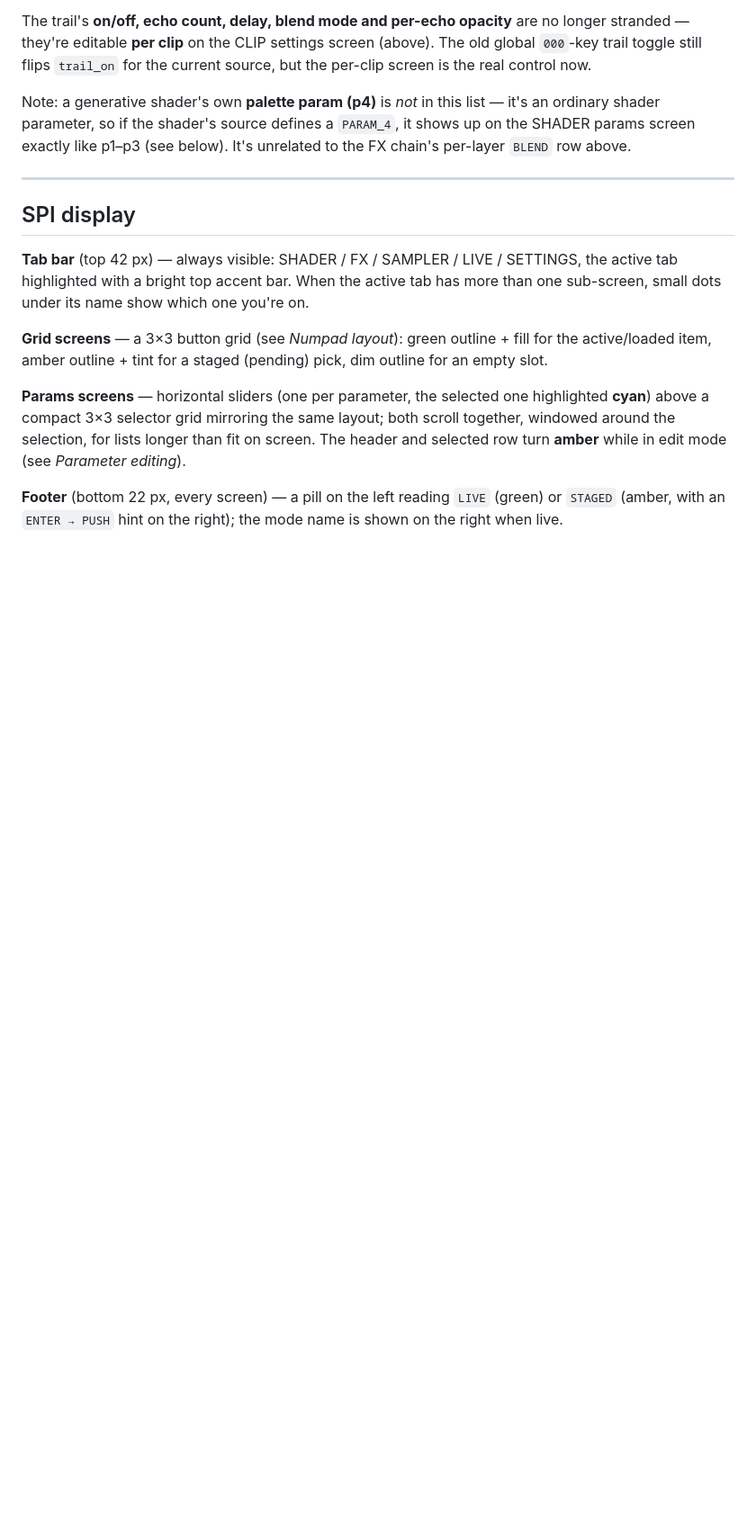
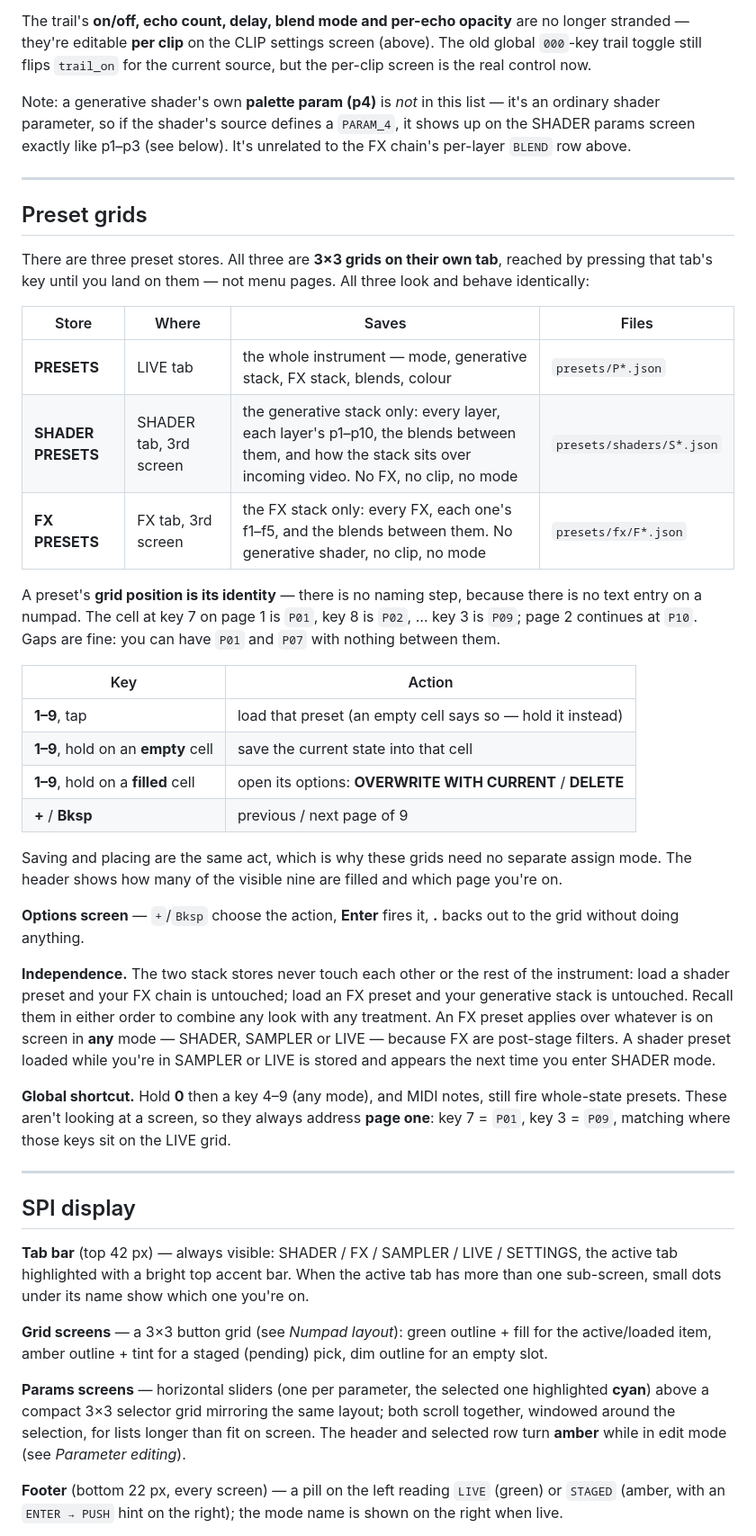
Before and after one commit to thedirgemedia/recur-recur, a Markdown page: MANUAL.md, the part around one of its changes. Shown at 90% size. GitHub-like rendering; blank space fills up the shorter version.

```diff
--- a/MANUAL.md
+++ b/MANUAL.md
@@ -365,6 +377,52 @@ below). It's unrelated to the FX chain's per-layer `BLEND` row above.
 
 ---
 
+## Preset grids
+
+There are three preset stores. All three are **3×3 grids on their own tab**,
+reached by pressing that tab's key until you land on them — not menu pages.
+All three look and behave identically:
+
+| Store | Where | Saves | Files |
+|---|---|---|---|
+| **PRESETS** | LIVE tab | the whole instrument — mode, generative stack, FX stack, blends, colour | `presets/P*.json` |
+| **SHADER PRESETS** | SHADER tab, 3rd screen | the generative stack only: every layer, each layer's p1–p10, the blends between them, and how the stack sits over incoming video. No FX, no clip, no mode | `presets/shaders/S*.json` |
+| **FX PRESETS** | FX tab, 3rd screen | the FX stack only: every FX, each one's f1–f5, and the blends between them. No generative shader, no clip, no mode | `presets/fx/F*.json` |
+
+A preset's **grid position is its identity** — there is no naming step,
+because there is no text entry on a numpad. The cell at key 7 on page 1 is
+`P01`, key 8 is `P02`, … key 3 is `P09`; page 2 continues at `P10`. Gaps are
+fine: you can have `P01` and `P07` with nothing between them.
+
+| Key | Action |
+|---|---|
+| **1–9**, tap | load that preset (an empty cell says so — hold it instead) |
+| **1–9**, hold on an **empty** cell | save the current state into that cell |
+| **1–9**, hold on a **filled** cell | open its options: **OVERWRITE WITH CURRENT** / **DELETE** |
+| **+** / **Bksp** | previous / next page of 9 |
+
+Saving and placing are the same act, which is why these grids need no
+separate assign mode. The header shows how many of the visible nine are
+filled and which page you're on.
+
+**Options screen** — `+`/`Bksp` choose the action, **Enter** fires it, **.**
+backs out to the grid without doing anything.
+
+**Independence.** The two stack stores never touch each other or the rest of
+the instrument: load a shader preset and your FX chain is untouched; load an
+FX preset and your generative stack is untouched. Recall them in either order
+to combine any look with any treatment. An FX preset applies over whatever is
+on screen in **any** mode — SHADER, SAMPLER or LIVE — because FX are
+post-stage filters. A shader preset loaded while you're in SAMPLER or LIVE is
+stored and appears the next time you enter SHADER mode.
+
+**Global shortcut.** Hold **0** then a key 4–9 (any mode), and MIDI notes,
+still fire whole-state presets. These aren't looking at a screen, so they
+always address **page one**: key 7 = `P01`, key 3 = `P09`, matching where
+those keys sit on the LIVE grid.
+
+---
+
 ## SPI display
 
 **Tab bar** (top 42 px) — always visible: SHADER / FX / SAMPLER / LIVE /
```
Also changed, not shown: other parts of MANUAL.md (+60 -47 lines).
